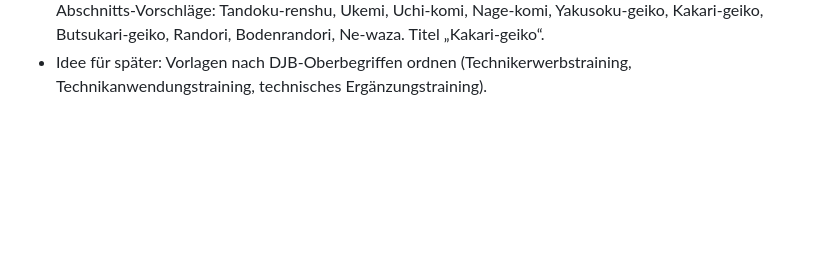
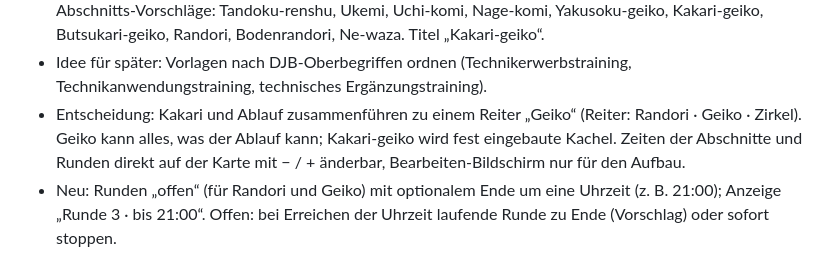
Before and after one commit to andreas-luehning/randori-uhr, a Markdown page: BACKLOG.md, the part around the change. Drawn GitHub-style; blank space fills up the shorter version.

Commit message:
Backlog: Reiter Geiko, offene Runden bis Uhrzeit
Co-Authored-By: Claude Opus 5.5 <noreply@anthropic.com>
Claude-Session: https://claude.ai/code/session_01U7jvYvNTciHbTn6p1RNidg

```diff
--- a/BACKLOG.md
+++ b/BACKLOG.md
@@ -109,3 +109,9 @@ Struktur (von klein nach groß):
   Butsukari-geiko, Randori, Bodenrandori, Ne-waza. Titel „Kakari-geiko“.
 - Idee für später: Vorlagen nach DJB-Oberbegriffen ordnen (Technikerwerbstraining, Technikanwendungstraining,
   technisches Ergänzungstraining).
+- Entscheidung: Kakari und Ablauf zusammenführen zu einem Reiter „Geiko“ (Reiter: Randori · Geiko · Zirkel).
+  Geiko kann alles, was der Ablauf kann; Kakari-geiko wird fest eingebaute Kachel. Zeiten der Abschnitte und
+  Runden direkt auf der Karte mit − / + änderbar, Bearbeiten-Bildschirm nur für den Aufbau.
+- Neu: Runden „offen“ (für Randori und Geiko) mit optionalem Ende um eine Uhrzeit (z. B. 21:00);
+  Anzeige „Runde 3 · bis 21:00“. Offen: bei Erreichen der Uhrzeit laufende Runde zu Ende (Vorschlag)
+  oder sofort stoppen.
```
